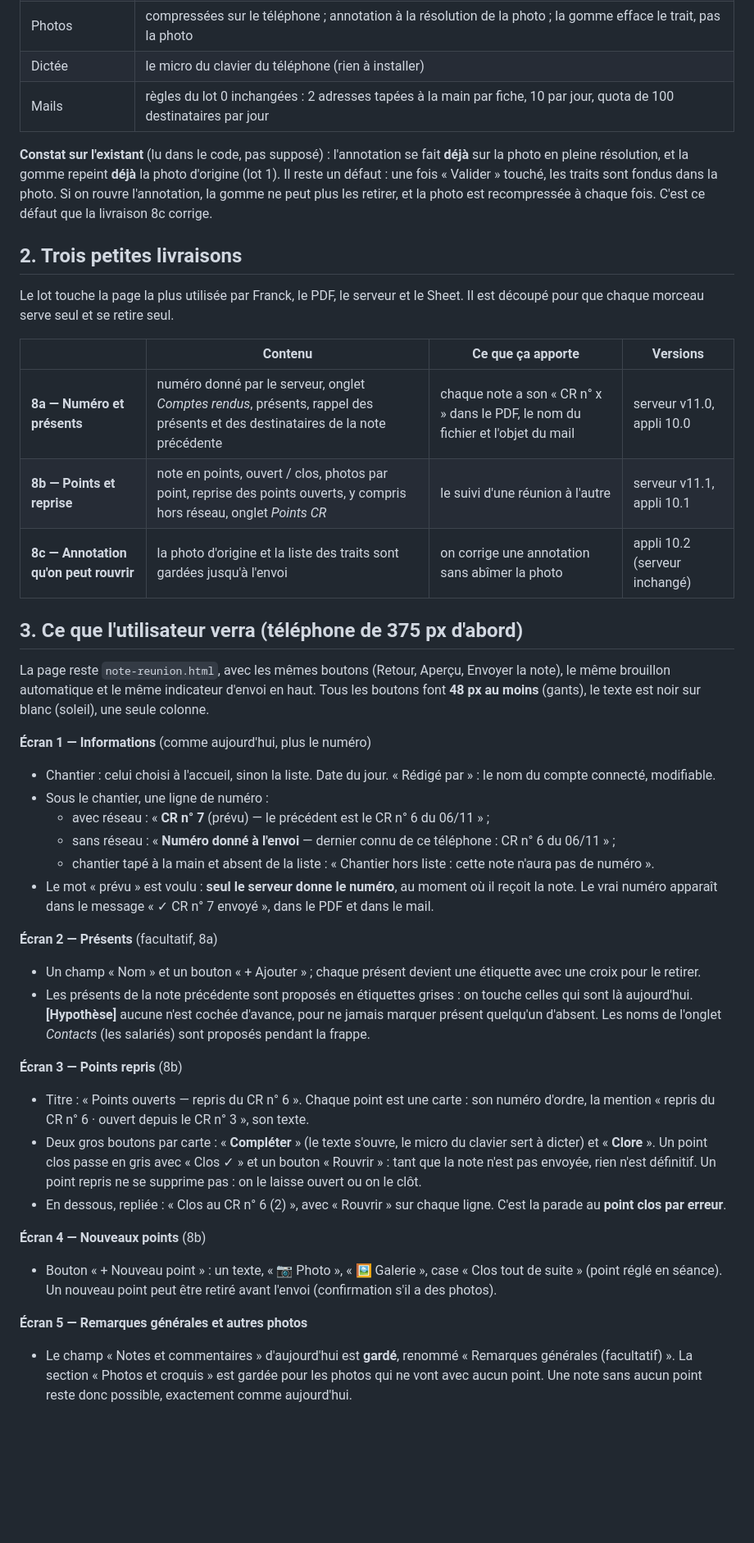
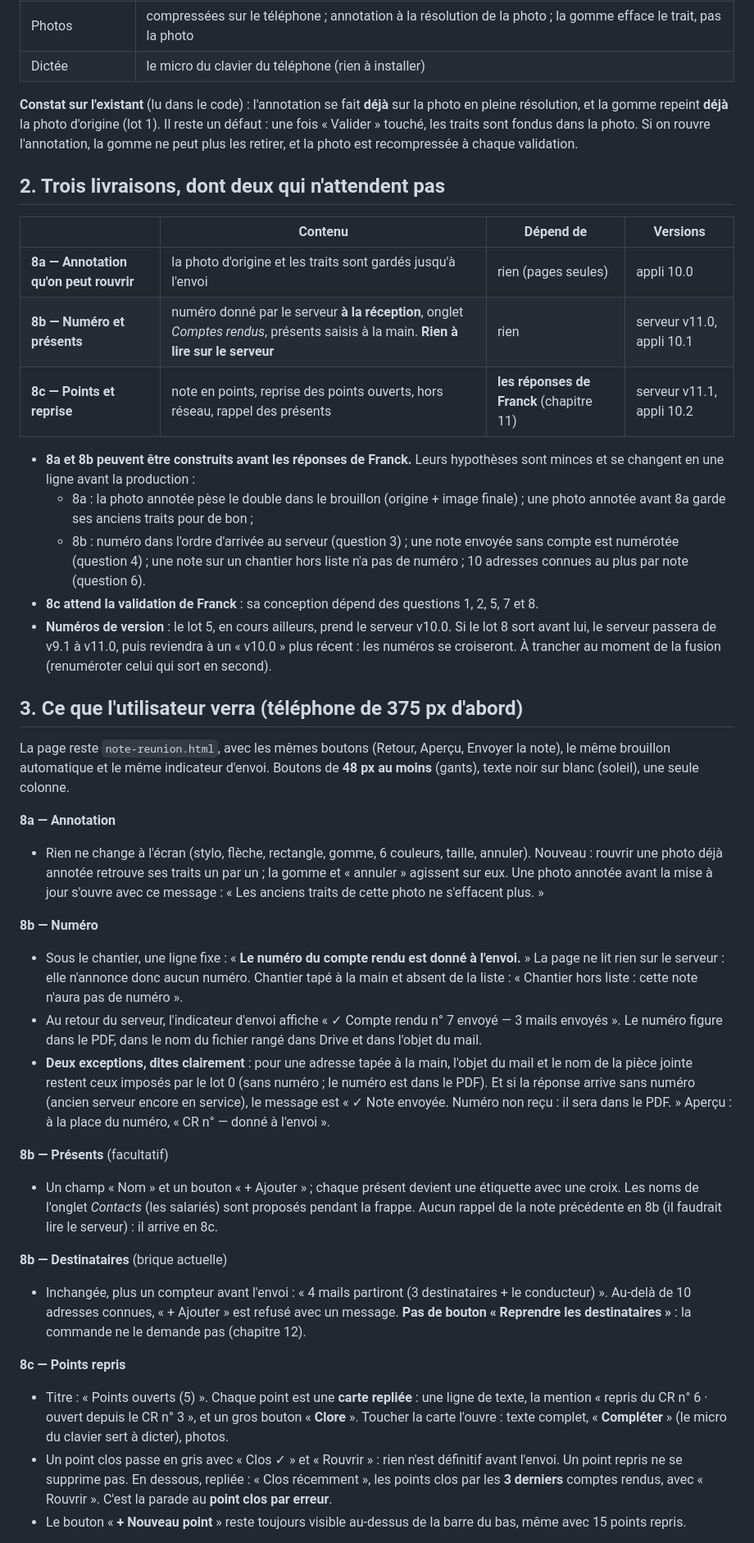
Before and after one commit to chantiersloue/chantier-pro, a Markdown page: docs/lot8-plan.md, the part around one of its changes. Shown at 82% size. GitHub-like rendering; blank space fills up the shorter version.

```diff
--- a/docs/lot8-plan.md
+++ b/docs/lot8-plan.md
@@ -20,44 +20,43 @@ Ce qui est déjà décidé (et ne se rediscute pas ici) :
 | Destinataires | saisis à la main ; l'onglet *Contacts notes* propose les adresses connues ; note avant tout **interne** |
 | Photos | compressées sur le téléphone ; annotation à la résolution de la photo ; la gomme efface le trait, pas la photo |
 | Dictée | le micro du clavier du téléphone (rien à installer) |
-| Mails | règles du lot 0 inchangées : 2 adresses tapées à la main par fiche, 10 par jour, quota de 100 destinataires par jour |
 
-**Constat sur l'existant** (lu dans le code, pas supposé) : l'annotation se fait **déjà** sur la photo en pleine résolution, et la gomme repeint **déjà** la photo d'origine (lot 1). Il reste un défaut : une fois « Valider » touché, les traits sont fondus dans la photo. Si on rouvre l'annotation, la gomme ne peut plus les retirer, et la photo est recompressée à chaque fois. C'est ce défaut que la livraison 8c corrige.
+**Constat sur l'existant** (lu dans le code) : l'annotation se fait **déjà** sur la photo en pleine résolution, et la gomme repeint **déjà** la photo d'origine (lot 1). Il reste un défaut : une fois « Valider » touché, les traits sont fondus dans la photo. Si on rouvre l'annotation, la gomme ne peut plus les retirer, et la photo est recompressée à chaque validation.
 
-## 2. Trois petites livraisons
+## 2. Trois livraisons, dont deux qui n'attendent pas
 
-Le lot touche la page la plus utilisée par Franck, le PDF, le serveur et le Sheet. Il est découpé pour que chaque morceau serve seul et se retire seul.
+| | Contenu | Dépend de | Versions |
+|---|---|---|---|
+| **8a — Annotation qu'on peut rouvrir** | la photo d'origine et les traits sont gardés jusqu'à l'envoi | rien (pages seules) | appli 10.0 |
+| **8b — Numéro et présents** | numéro donné par le serveur **à la réception**, onglet *Comptes rendus*, présents saisis à la main. **Rien à lire sur le serveur** | rien | serveur v11.0, appli 10.1 |
+| **8c — Points et reprise** | note en points, reprise des points ouverts, hors réseau, rappel des présents | **les réponses de Franck** (chapitre 11) | serveur v11.1, appli 10.2 |
 
-| | Contenu | Ce que ça apporte | Versions |
-|---|---|---|---|
-| **8a — Numéro et présents** | numéro donné par le serveur, onglet *Comptes rendus*, présents, rappel des présents et des destinataires de la note précédente | chaque note a son « CR n° x » dans le PDF, le nom du fichier et l'objet du mail | serveur v11.0, appli 10.0 |
-| **8b — Points et reprise** | note en points, ouvert / clos, photos par point, reprise des points ouverts, y compris hors réseau, onglet *Points CR* | le suivi d'une réunion à l'autre | serveur v11.1, appli 10.1 |
-| **8c — Annotation qu'on peut rouvrir** | la photo d'origine et la liste des traits sont gardées jusqu'à l'envoi | on corrige une annotation sans abîmer la photo | appli 10.2 (serveur inchangé) |
+- **8a et 8b peuvent être construits avant les réponses de Franck.** Leurs hypothèses sont minces et se changent en une ligne avant la production :
+  - 8a : la photo annotée pèse le double dans le brouillon (origine + image finale) ; une photo annotée avant 8a garde ses anciens traits pour de bon ;
+  - 8b : numéro dans l'ordre d'arrivée au serveur (question 3) ; une note envoyée sans compte est numérotée (question 4) ; une note sur un chantier hors liste n'a pas de numéro ; 10 adresses connues au plus par note (question 6).
+- **8c attend la validation de Franck** : sa conception dépend des questions 1, 2, 5, 7 et 8.
+- **Numéros de version** : le lot 5, en cours ailleurs, prend le serveur v10.0. Si le lot 8 sort avant lui, le serveur passera de v9.1 à v11.0, puis reviendra à un « v10.0 » plus récent : les numéros se croiseront. À trancher au moment de la fusion (renuméroter celui qui sort en second).
 
 ## 3. Ce que l'utilisateur verra (téléphone de 375 px d'abord)
 
-La page reste `note-reunion.html`, avec les mêmes boutons (Retour, Aperçu, Envoyer la note), le même brouillon automatique et le même indicateur d'envoi en haut. Tous les boutons font **48 px au moins** (gants), le texte est noir sur blanc (soleil), une seule colonne.
+La page reste `note-reunion.html`, avec les mêmes boutons (Retour, Aperçu, Envoyer la note), le même brouillon automatique et le même indicateur d'envoi. Boutons de **48 px au moins** (gants), texte noir sur blanc (soleil), une seule colonne.
 
-**Écran 1 — Informations** (comme aujourd'hui, plus le numéro)
-- Chantier : celui choisi à l'accueil, sinon la liste. Date du jour. « Rédigé par » : le nom du compte connecté, modifiable.
-- Sous le chantier, une ligne de numéro :
-  - avec réseau : « **CR n° 7** (prévu) — le précédent est le CR n° 6 du 06/11 » ;
-  - sans réseau : « **Numéro donné à l'envoi** — dernier connu de ce téléphone : CR n° 6 du 06/11 » ;
-  - chantier tapé à la main et absent de la liste : « Chantier hors liste : cette note n'aura pas de numéro ».
-- Le mot « prévu » est voulu : **seul le serveur donne le numéro**, au moment où il reçoit la note. Le vrai numéro apparaît dans le message « ✓ CR n° 7 envoyé », dans le PDF et dans le mail.
+**8a — Annotation**
+- Rien ne change à l'écran (stylo, flèche, rectangle, gomme, 6 couleurs, taille, annuler). Nouveau : rouvrir une photo déjà annotée retrouve ses traits un par un ; la gomme et « annuler » agissent sur eux. Une photo annotée avant la mise à jour s'ouvre avec ce message : « Les anciens traits de cette photo ne s'effacent plus. »
 
-**Écran 2 — Présents** (facultatif, 8a)
-- Un champ « Nom » et un bouton « + Ajouter » ; chaque présent devient une étiquette avec une croix pour le retirer.
-- Les présents de la note précédente sont proposés en étiquettes grises : on touche celles qui sont là aujourd'hui. **[Hypothèse]** aucune n'est cochée d'avance, pour ne jamais marquer présent quelqu'un d'absent. Les noms de l'onglet *Contacts* (les salariés) sont proposés pendant la frappe.
+**8b — Numéro**
+- Sous le chantier, une ligne fixe : « **Le numéro du compte rendu est donné à l'envoi.** » La page ne lit rien sur le serveur : elle n'annonce donc aucun numéro. Chantier tapé à la main et absent de la liste : « Chantier hors liste : cette note n'aura pas de numéro ».
+- Au retour du serveur, l'indicateur d'envoi affiche « ✓ Compte rendu n° 7 envoyé — 3 mails envoyés ». Le numéro figure dans le PDF, dans le nom du fichier rangé dans Drive et dans l'objet du mail.
+- **Deux exceptions, dites clairement** : pour une adresse tapée à la main, l'objet du mail et le nom de la pièce jointe restent ceux imposés par le lot 0 (sans numéro ; le numéro est dans le PDF). Et si la réponse arrive sans numéro (ancien serveur encore en service), le message est « ✓ Note envoyée. Numéro non reçu : il sera dans le PDF. » Aperçu : à la place du numéro, « CR n° — donné à l'envoi ».
 
-**Écran 3 — Points repris** (8b)
-- Titre : « Points ouverts — repris du CR n° 6 ». Chaque point est une carte : son numéro d'ordre, la mention « repris du CR n° 6 · ouvert depuis le CR n° 3 », son texte.
-- Deux gros boutons par carte : « **Compléter** » (le texte s'ouvre, le micro du clavier sert à dicter) et « **Clore** ». Un point clos passe en gris avec « Clos ✓ » et un bouton « Rouvrir » : tant que la note n'est pas envoyée, rien n'est définitif. Un point repris ne se supprime pas : on le laisse ouvert ou on le clôt.
-- En dessous, repliée : « Clos au CR n° 6 (2) », avec « Rouvrir » sur chaque ligne. C'est la parade au **point clos par erreur**.
+**8b — Présents** (facultatif)
+- Un champ « Nom » et un bouton « + Ajouter » ; chaque présent devient une étiquette avec une croix. Les noms de l'onglet *Contacts* (les salariés) sont proposés pendant la frappe. Aucun rappel de la note précédente en 8b (il faudrait lire le serveur) : il arrive en 8c.
 
-**Écran 4 — Nouveaux points** (8b)
-- Bouton « + Nouveau point » : un texte, « 📷 Photo », « 🖼 Galerie », case « Clos tout de suite » (point réglé en séance). Un nouveau point peut être retiré avant l'envoi (confirmation s'il a des photos).
+**8b — Destinataires** (brique actuelle)
+- Inchangée, plus un compteur avant l'envoi : « 4 mails partiront (3 destinataires + le conducteur) ». Au-delà de 10 adresses connues, « + Ajouter » est refusé avec un message. **Pas de bouton « Reprendre les destinataires »** : la commande ne le demande pas (chapitre 12).
 
-**Écran 5 — Remarques générales et autres photos**
-- Le champ « Notes et commentaires » d'aujourd'hui est **gardé**, renommé « Remarques générales (facultatif) ». La section « Photos et croquis » est gardée pour les photos qui ne vont avec aucun point. Une note sans aucun point reste donc possible, exactement comme aujourd'hui.
+**8c — Points repris**
+- Titre : « Points ouverts (5) ». Chaque point est une **carte repliée** : une ligne de texte, la mention « repris du CR n° 6 · ouvert depuis le CR n° 3 », et un gros bouton « **Clore** ». Toucher la carte l'ouvre : texte complet, « **Compléter** » (le micro du clavier sert à dicter), photos.
+- Un point clos passe en gris avec « Clos ✓ » et « Rouvrir » : rien n'est définitif avant l'envoi. Un point repris ne se supprime pas. En dessous, repliée : « Clos récemment », les points clos par les **3 derniers** comptes rendus, avec « Rouvrir ». C'est la parade au **point clos par erreur**.
+- Le bouton « **+ Nouveau point** » reste toujours visible au-dessus de la barre du bas, même avec 15 points repris.
 
```
Also changed, not shown: other parts of docs/lot8-plan.md (+168 -127 lines).
